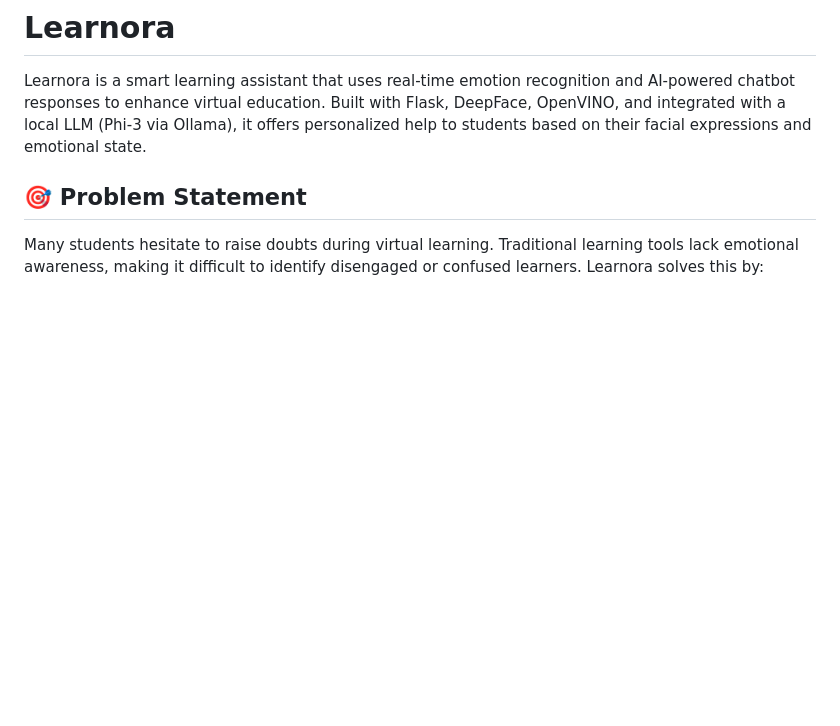
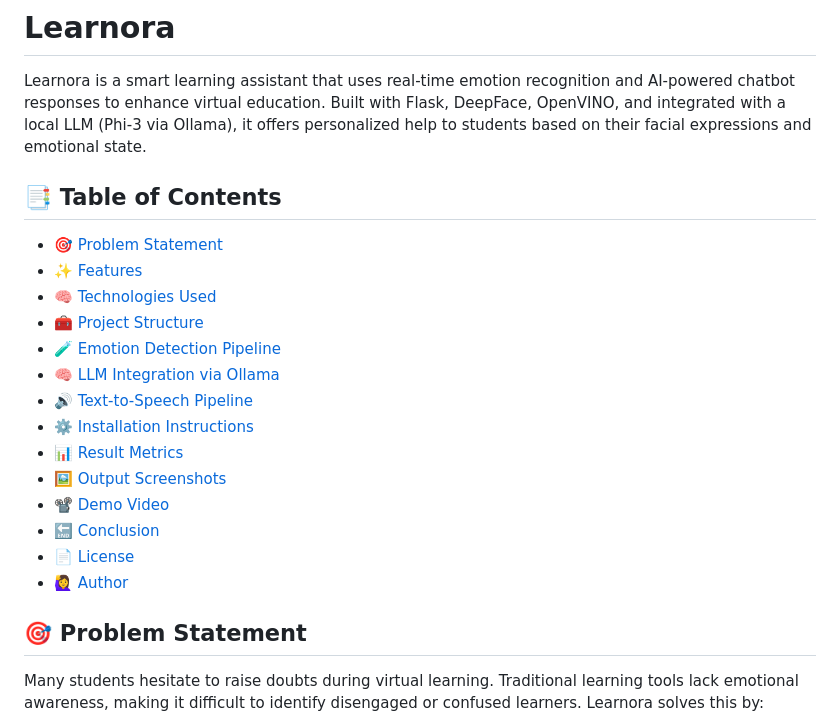
Before and after one commit to shaliniilango/Learnora, a Markdown page: README.md, the part around the change. Rendered like a GitHub page; blank space fills up the shorter version.

```diff
--- a/README.md
+++ b/README.md
@@ -1,5 +1,23 @@
 # Learnora
 Learnora is a smart learning assistant that uses real-time emotion recognition and AI-powered chatbot responses to enhance virtual education. Built with Flask, DeepFace, OpenVINO, and integrated with a local LLM (Phi-3 via Ollama), it offers personalized help to students based on their facial expressions and emotional state.
+
+## 📑 Table of Contents
+- [🎯 Problem Statement](#problem-statement)
+- [✨ Features](#features)
+- [🧠 Technologies Used](#technologies-used)
+- [🧰 Project Structure](#project-structure)
+- [🧪 Emotion Detection Pipeline](#emotion-detection-pipeline)
+- [🧠 LLM Integration via Ollama](#llm-integration-via-ollama)
+- [🔊 Text-to-Speech Pipeline](#text-to-speech-pipeline)
+- [⚙️ Installation Instructions](#installation-instructions)
+- [📊 Result Metrics](#result-metrics)
+- [🖼️ Output Screenshots](#output-screenshots)
+- [📽️ Demo Video](#demo-video)
+- [🔚 Conclusion](#conclusion)
+- [📄 License](#license)
+- [🙋‍♀️ Author](#author)
+
+
 
 ## 🎯 Problem Statement
 
```
